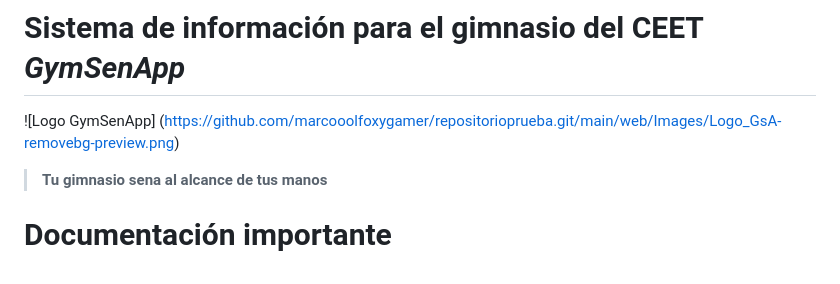
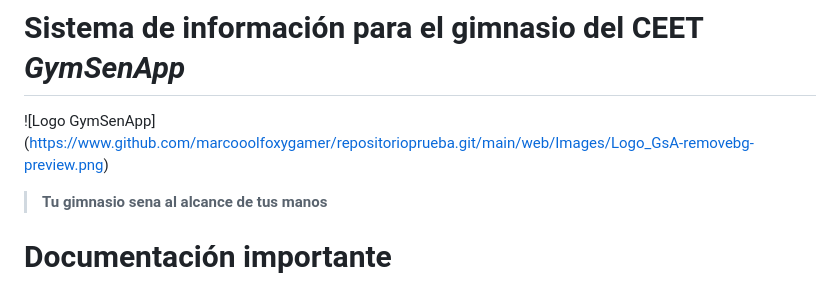
Before and after one commit to marcooolfoxygamer/repositorioprueba, a Markdown page: README.md, the part around the change. Rendered like a GitHub page.

Commit message:
feat: ajustes al readme

```diff
--- a/README.md
+++ b/README.md
@@ -1,7 +1,7 @@
 # Sistema de información para el gimnasio del CEET _GymSenApp_
 
 ![Logo GymSenApp]
-(https://github.com/marcooolfoxygamer/repositorioprueba.git/main/web/Images/Logo_GsA-removebg-preview.png)
+(https://www.github.com/marcooolfoxygamer/repositorioprueba.git/main/web/Images/Logo_GsA-removebg-preview.png)
 
 > **Tu gimnasio sena al alcance de tus manos**
 
```
